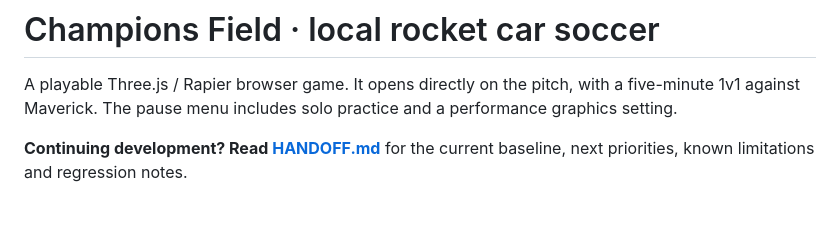
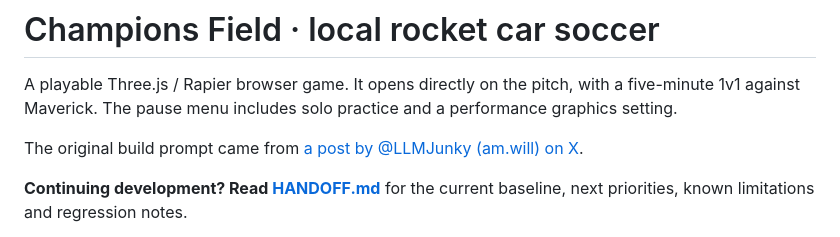
Before and after one commit to lpcode808/RecreateRocketLeague, a Markdown page: README.md, the part around the change. Drawn GitHub-style; blank space fills up the shorter version.

Commit message:
Credit the original build prompt's source
The brief used to kick off this project came from a post by
@LLMJunky (am.will) on X, not from scratch.

Co-Authored-By: Claude Sonnet 5 <noreply@anthropic.com>

```diff
--- a/README.md
+++ b/README.md
@@ -1,6 +1,8 @@
 # Champions Field · local rocket car soccer
 
 A playable Three.js / Rapier browser game. It opens directly on the pitch, with a five-minute 1v1 against Maverick. The pause menu includes solo practice and a performance graphics setting.
+
+The original build prompt came from [a post by @LLMJunky (am.will) on X](https://x.com/LLMJunky/status/2096043707015274818?s=20).
 
 **Continuing development? Read [HANDOFF.md](HANDOFF.md)** for the current baseline, next priorities, known limitations and regression notes.
 
```
